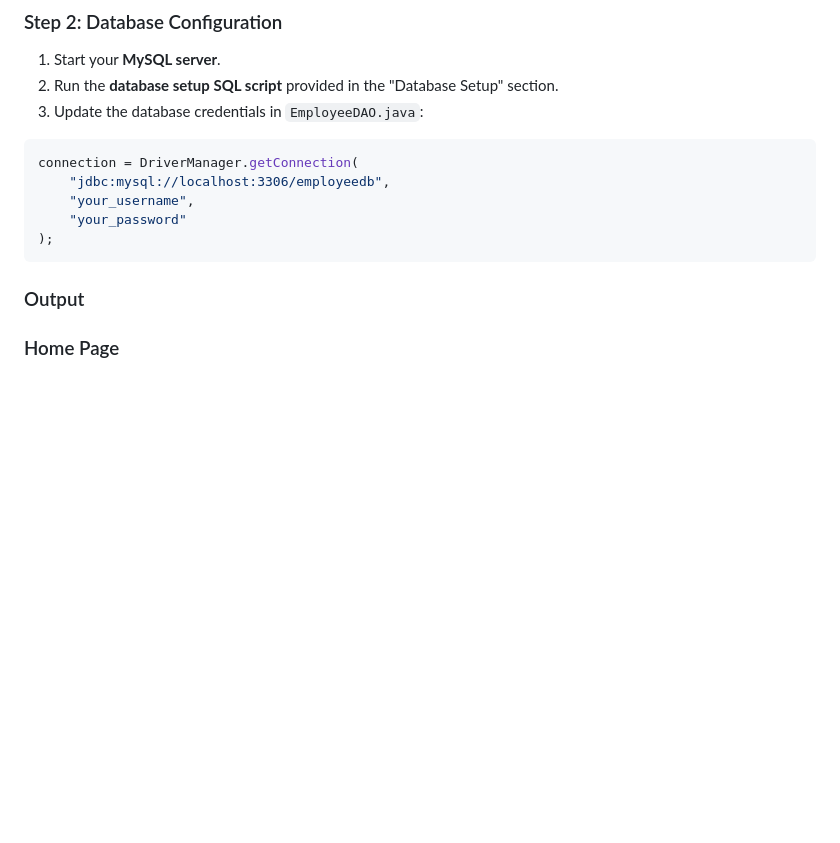
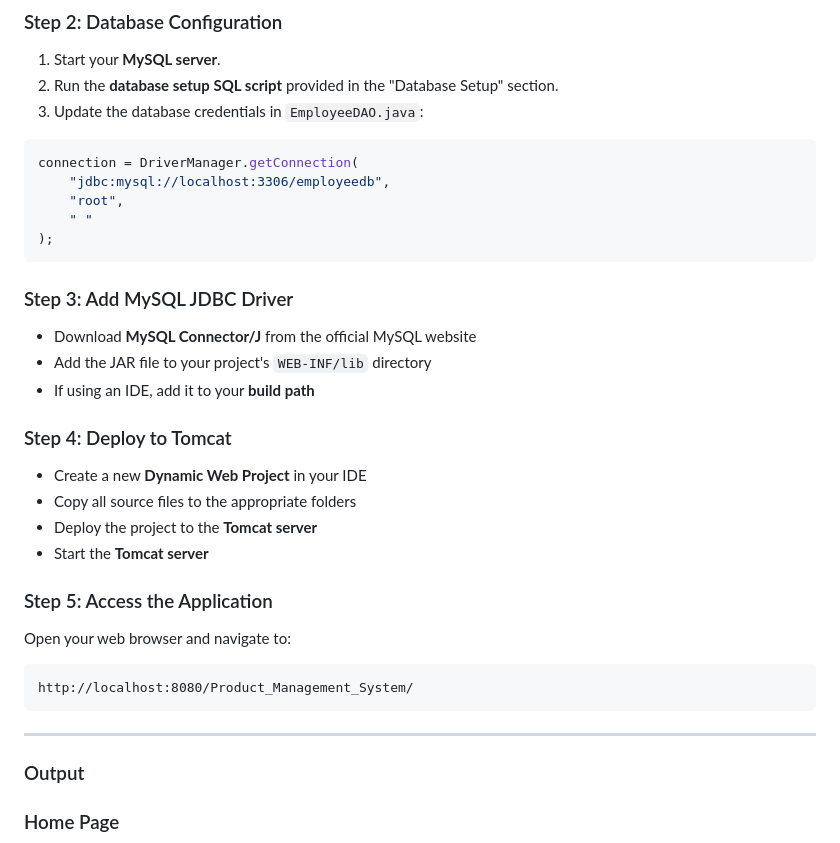
Before and after one commit to sweekrithishetty28/Employee_Salary_Management, a Markdown page: README.md, the part around the change. Drawn GitHub-style; blank space fills up the shorter version.

````diff
--- a/README.md
+++ b/README.md
@@ -87,10 +87,31 @@ INSERT INTO employee (Empno, EmpName, DoJ, Gender, Bsalary) VALUES
 ```java
 connection = DriverManager.getConnection(
     "jdbc:mysql://localhost:3306/employeedb",
-    "your_username",
-    "your_password"
+    "root",
+    " "
 );
 ```
+### Step 3: Add MySQL JDBC Driver
+
+- Download **MySQL Connector/J** from the official MySQL website
+- Add the JAR file to your project's `WEB-INF/lib` directory
+- If using an IDE, add it to your **build path**
+
+### Step 4: Deploy to Tomcat
+
+- Create a new **Dynamic Web Project** in your IDE
+- Copy all source files to the appropriate folders
+- Deploy the project to the **Tomcat server**
+- Start the **Tomcat server**
+
+### Step 5: Access the Application
+
+Open your web browser and navigate to:
+
+```
+http://localhost:8080/Product_Management_System/
+```
+---
 ### Output
 ### Home Page
 ![Home Page](https://github.com/sweekrithishetty28/Employee_Salary_Management/blob/6a364d74371104c2f325f1cbdb55ba3696d5515c/Screenshots/home.png)
````
